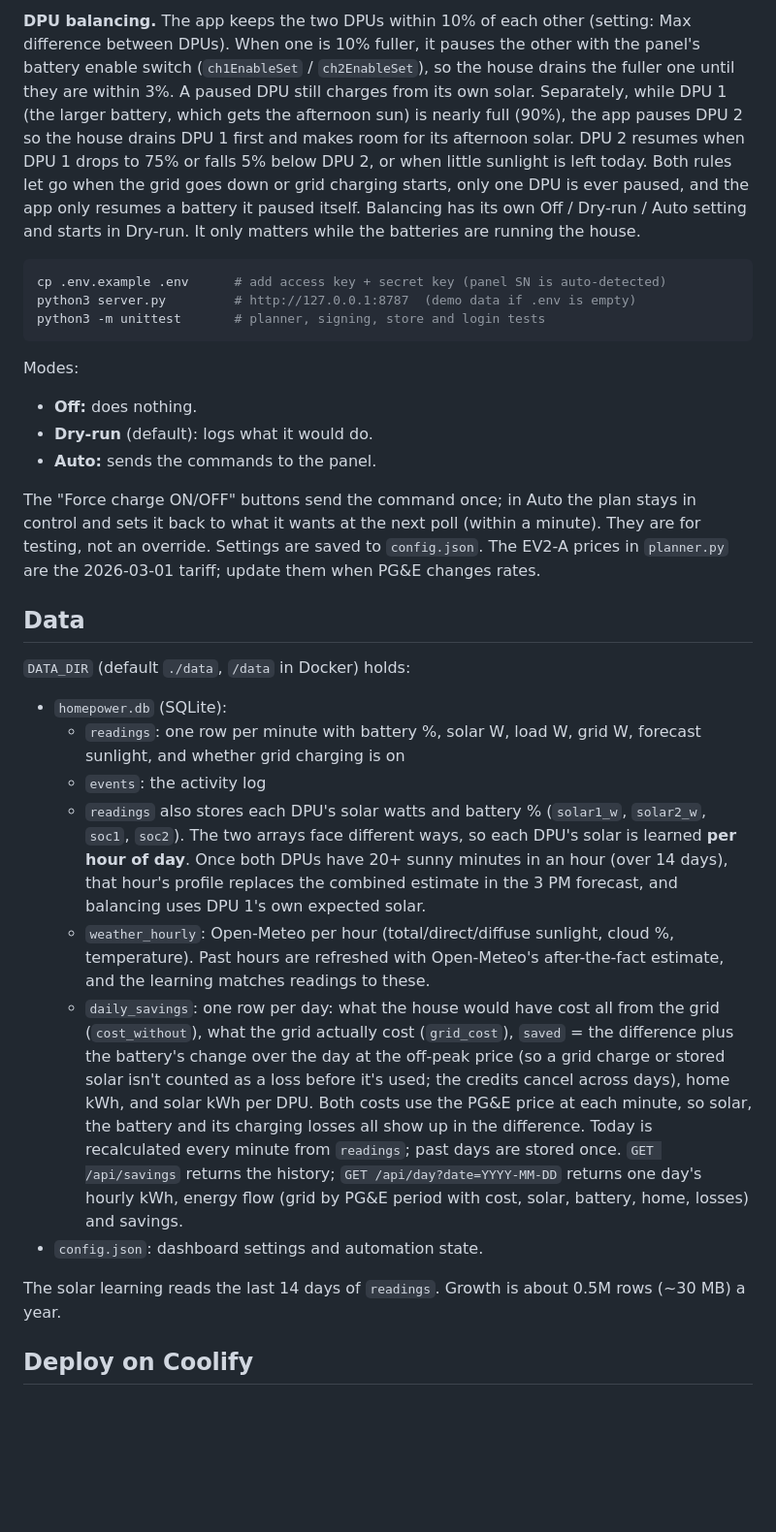
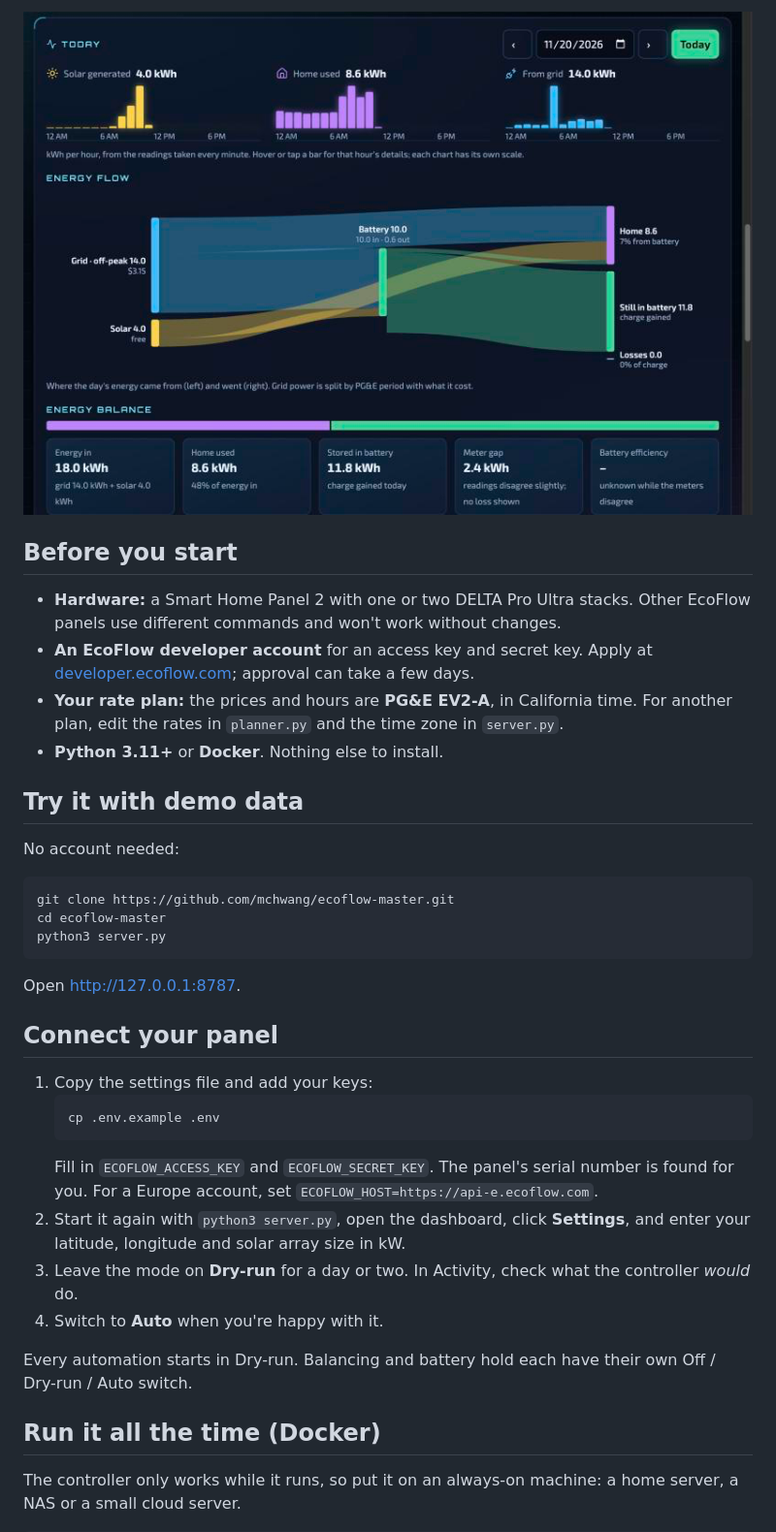
Before and after one commit to mchwang/ecoflow-master, a Markdown page: README.md, the part around one of its changes. Shown at 97% size. Drawn GitHub-style; pictures changed too: docs/screenshots/today.png (added); blank space fills up the shorter version.

````diff
--- a/README.md
+++ b/README.md
@@ -17,32 +24,39 @@ The panel runs the house from the battery at any hour (down to its backup reserv
 
-**DPU balancing.** The app keeps the two DPUs within 10% of each other (setting: Max difference between DPUs). When one is 10% fuller, it pauses the other with the panel's battery enable switch (`ch1EnableSet` / `ch2EnableSet`), so the house drains the fuller one until they are within 3%. A paused DPU still charges from its own solar. Separately, while DPU 1 (the larger battery, which gets the afternoon sun) is nearly full (90%), the app pauses DPU 2 so the house drains DPU 1 first and makes room for its afternoon solar. DPU 2 resumes when DPU 1 drops to 75% or falls 5% below DPU 2, or when little sunlight is left today. Both rules let go when the grid goes down or grid charging starts, only one DPU is ever paused, and the app only resumes a battery it paused itself. Balancing has its own Off / Dry-run / Auto setting and starts in Dry-run. It only matters while the batteries are running the house.
+![Daily report: hourly charts, energy flow and energy balance](docs/screenshots/today.png)
+
+## Before you start
+
+- **Hardware:** a Smart Home Panel 2 with one or two DELTA Pro Ultra stacks. Other EcoFlow panels use different commands and won't work without changes.
+- **An EcoFlow developer account** for an access key and secret key. Apply at [developer.ecoflow.com](https://developer.ecoflow.com); approval can take a few days.
+- **Your rate plan:** the prices and hours are **PG&E EV2-A**, in California time. For another plan, edit the rates in `planner.py` and the time zone in `server.py`.
+- **Python 3.11+** or **Docker**. Nothing else to install.
+
+## Try it with demo data
+
+No account needed:
 
 ```bash
-cp .env.example .env      # add access key + secret key (panel SN is auto-detected)
-python3 server.py         # http://127.0.0.1:8787  (demo data if .env is empty)
-python3 -m unittest       # planner, signing, store and login tests
+git clone https://github.com/mchwang/ecoflow-master.git
+cd ecoflow-master
+python3 server.py
 ```
 
-Modes:
-- **Off:** does nothing.
-- **Dry-run** (default): logs what it would do.
-- **Auto:** sends the commands to the panel.
+Open http://127.0.0.1:8787.
 
-The "Force charge ON/OFF" buttons send the command once; in Auto the plan stays in control and sets it back to what it wants at the next poll (within a minute). They are for testing, not an override.
-Settings are saved to `config.json`. The EV2-A prices in `planner.py` are the 2026-03-01 tariff; update them when PG&E changes rates.
+## Connect your panel
 
-## Data
+1. Copy the settings file and add your keys:
+   ```bash
+   cp .env.example .env
+   ```
+   Fill in `ECOFLOW_ACCESS_KEY` and `ECOFLOW_SECRET_KEY`. The panel's serial number is found for you. For a Europe account, set `ECOFLOW_HOST=https://api-e.ecoflow.com`.
+2. Start it again with `python3 server.py`, open the dashboard, click **Settings**, and enter your latitude, longitude and solar array size in kW.
+3. Leave the mode on **Dry-run** for a day or two. In Activity, check what the controller *would* do.
+4. Switch to **Auto** when you're happy with it.
 
-`DATA_DIR` (default `./data`, `/data` in Docker) holds:
-- `homepower.db` (SQLite):
-  - `readings`: one row per minute with battery %, solar W, load W, grid W, forecast sunlight, and whether grid charging is on
-  - `events`: the activity log
-  - `readings` also stores each DPU's solar watts and battery % (`solar1_w`, `solar2_w`, `soc1`, `soc2`). The two arrays face different ways, so each DPU's solar is learned **per hour of day**. Once both DPUs have 20+ sunny minutes in an hour (over 14 days), that hour's profile replaces the combined estimate in the 3 PM forecast, and balancing uses DPU 1's own expected solar.
-  - `weather_hourly`: Open-Meteo per hour (total/direct/diffuse sunlight, cloud %, temperature). Past hours are refreshed with Open-Meteo's after-the-fact estimate, and the learning matches readings to these.
-  - `daily_savings`: one row per day: what the house would have cost all from the grid (`cost_without`), what the grid actually cost (`grid_cost`), `saved` = the difference plus the battery's change over the day at the off-peak price (so a grid charge or stored solar isn't counted as a loss before it's used; the credits cancel across days), home kWh, and solar kWh per DPU. Both costs use the PG&E price at each minute, so solar, the battery and its charging losses all show up in the difference. Today is recalculated every minute from `readings`; past days are stored once. `GET /api/savings` returns the history; `GET /api/day?date=YYYY-MM-DD` returns one day's hourly kWh, energy flow (grid by PG&E period with cost, solar, battery, home, losses) and savings.
-- `config.json`: dashboard settings and automation state.
+Every automation starts in Dry-run. Balancing and battery hold each have their own Off / Dry-run / Auto switch.
 
-The solar learning reads the last 14 days of `readings`. Growth is about 0.5M rows (~30 MB) a year.
+## Run it all the time (Docker)
 
-## Deploy on Coolify
+The controller only works while it runs, so put it on an always-on machine: a home server, a NAS or a small cloud server.
 
````
Also changed, not shown: other parts of README.md (+45 -35 lines), docs/how-it-works.md (added, +70 -0 lines), docs/screenshots/overview.png (added), docs/screenshots/smart-charge.png (added), 2 other files.
